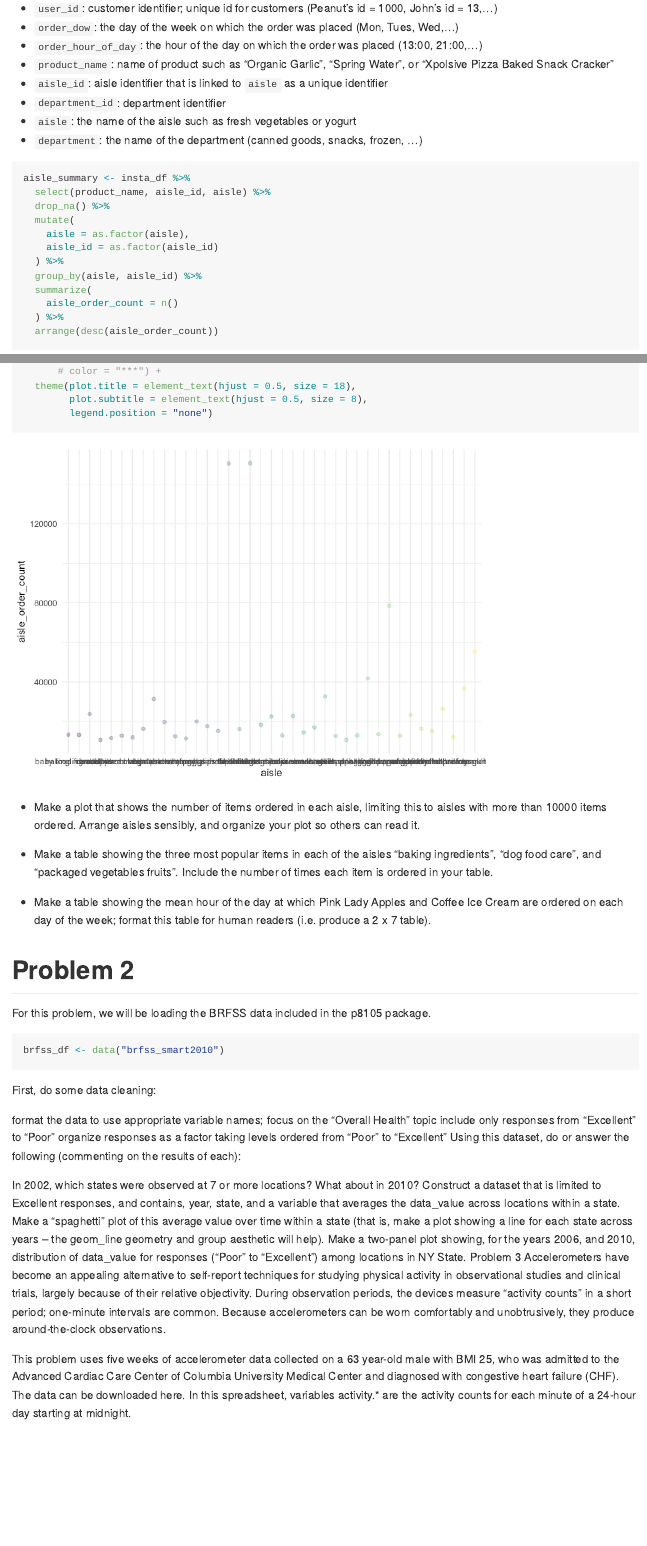
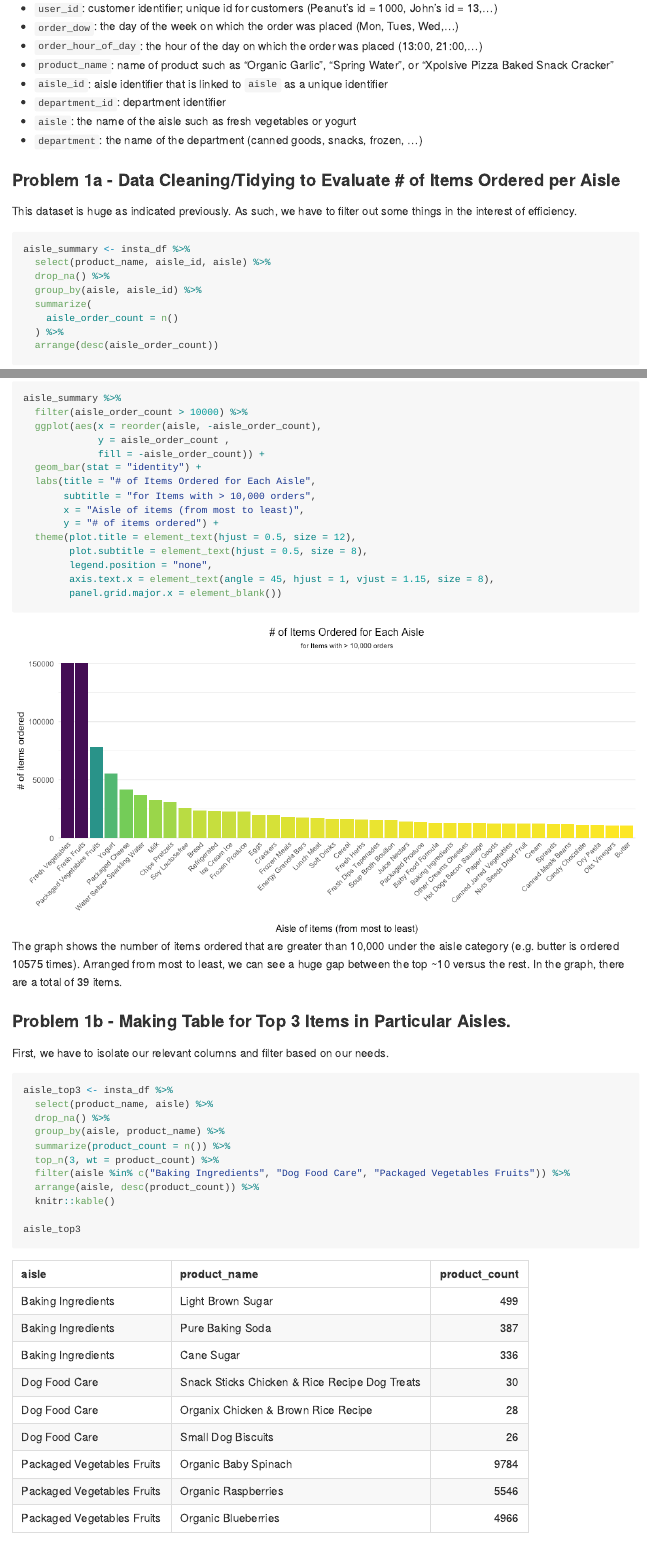
Before and after one commit to Mediculus/p8105_hw3_ksw2137, an R Markdown document (p8105_hw3_ksw2137.Rmd): the page in a window 1100 px wide, from 750 px down before the commit and from 900 px down after it, so that both start at the same text, and a second part further down, joined at a grey line. The pictures show the output file p8105_hw3_ksw2137.md that the author committed with the source, drawn offline in the style of GitHub.

Commit message:
Finished core of problem 1

````diff
--- a/p8105_hw3_ksw2137.Rmd
+++ b/p8105_hw3_ksw2137.Rmd
@@ -55,15 +61,15 @@ The InstaCart dataset collects data on customers and the things they order from
 * `aisle`: the name of the aisle such as fresh vegetables or yogurt
 * `department`: the name of the department (canned goods, snacks, frozen, ...)
 
+### Problem 1a - Data Cleaning/Tidying to Evaluate # of Items Ordered per Aisle
+
+This dataset is huge as indicated previously. As such, we have to filter out some things in the interest of efficiency.
+
 ```{r instacart_explore}
 
 aisle_summary <- insta_df %>%
   select(product_name, aisle_id, aisle) %>%
   drop_na() %>%
-  mutate(
-    aisle = as.factor(aisle),
-    aisle_id = as.factor(aisle_id)
-  ) %>%
   group_by(aisle, aisle_id) %>%
   summarize(
     aisle_order_count = n()
@@ -78,3 +85,4 @@ As indicated above, this is a very large dataset. It contains `r nrow(aisle_summ
+```{r aisle_order_plot, eval = TRUE, fig.width = 10, fig.align = "center"}
 
 aisle_summary %>%
   filter(aisle_order_count > 10000) %>%
@@ -87,13 +89,42 @@ aisle_summary %>%
-      # color = "***") +
-  theme(plot.title = element_text(hjust = 0.5, size = 18),
+  ggplot(aes(x = reorder(aisle, -aisle_order_count),
+             y = aisle_order_count ,
+             fill = -aisle_order_count)) +
+  geom_bar(stat = "identity") +
+  labs(title = "# of Items Ordered for Each Aisle",
+       subtitle = "for Items with > 10,000 orders",
+       x = "Aisle of items (from most to least)",
+       y = "# of items ordered") +
+  theme(plot.title = element_text(hjust = 0.5, size = 12),
         plot.subtitle = element_text(hjust = 0.5, size = 8),
-        legend.position = "none")
+        legend.position = "none",
+        axis.text.x = element_text(angle = 45, hjust = 1, vjust = 1.15, size = 8),
+        panel.grid.major.x = element_blank())
+
+```
+
+The graph shows the number of items ordered that are greater than 10,000 under the aisle category (e.g. butter is ordered `r pull(aisle_summary, aisle_order_count)[pull(aisle_summary, aisle) == "Butter"]` times). Arranged from most to least, we can see a huge gap between the top ~5 versus the rest. In the graph, there are a total of `r nrow(filter(aisle_summary, aisle_order_count > 10000))` items.
+
+### Problem 1b - Making Table for Top 3 Items in Particular Aisles.
+
+First, we have to isolate our relevant columns and filter based on our needs.
+
+```{r insta_top3, results = "asis"}
+
+insta_df %>%
+  select(product_name, aisle) %>%
+  drop_na() %>%
+  group_by(aisle, product_name) %>%
+  summarize(product_count = n()) %>%
+  top_n(3, wt = product_count) %>%
+  filter(aisle %in% c("Baking Ingredients", "Dog Food Care", "Packaged Vegetables Fruits")) %>%
+  arrange(aisle, desc(product_count)) %>%
+  knitr::kable()
 
 ```
 
 
-* Make a plot that shows the number of items ordered in each aisle, limiting this to aisles with more than 10000 items ordered. Arrange aisles sensibly, and organize your plot so others can read it.
+### Problem 1c - Table for Mean Hour of Day at which Products are ordered.
+* Make a table showing the mean hour of the day at which Pink Lady Apples and Coffee Ice Cream are ordered on each day of the week; format this table for human readers (i.e. produce a 2 x 7 table).
 
-* Make a table showing the three most popular items in each of the aisles “baking ingredients”, “dog food care”, and “packaged vegetables fruits”. Include the number of times each item is ordered in your table.
+```{r mean_hour_table}
 
-* Make a table showing the mean hour of the day at which Pink Lady Apples and Coffee Ice Cream are ordered on each day of the week; format this table for human readers (i.e. produce a 2 x 7 table).
````
Also changed, not shown: p8105_hw3_ksw2137.md, p8105_hw3_ksw2137_files/figure-gfm/aisle_order_plot-1.png (added), p8105_hw3_ksw2137.Rmd (38 more changed lines).
